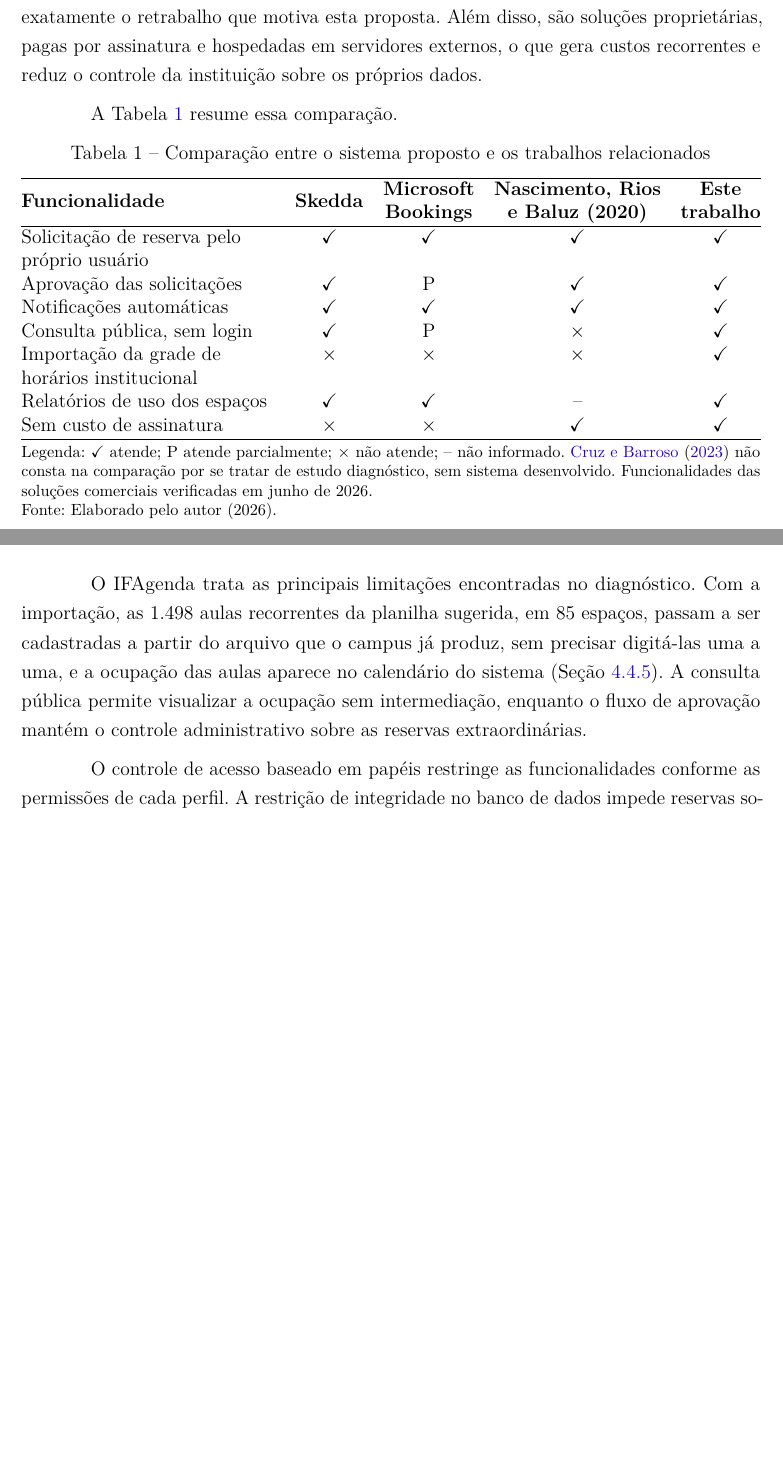
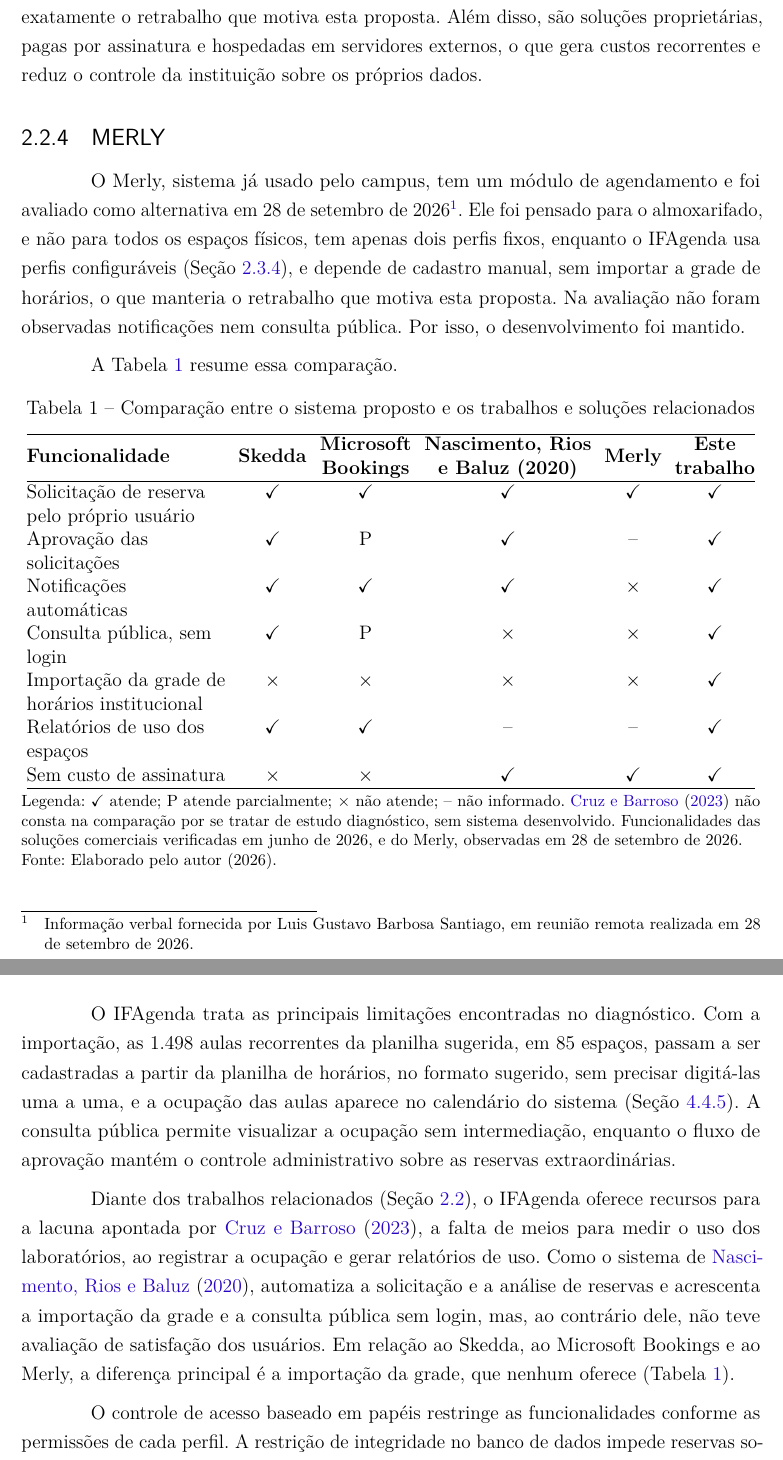
Before and after one commit to MuriloSG/TCC-Murilo-Goncalves, a LaTeX thesis (TCC_II/main.tex, which reads TCC_II/Capitulos/cap2_revisao.tex, TCC_II/Capitulos/cap4_resultados.tex): two parts of pages 19 and 62 of 71 before the commit and two parts of pages 19 and 63 of 72 after it, joined at a grey line, cut so that both start at the same text, the shorter picture padded with empty space. Compiled offline with pdfLaTeX.

Commit message:
fix: aplica as questões gerais do orientador, com a cronologia real, o Merly nos trabalhos relacionados, a discussão com a literatura, o objetivo 4 na conclusão e as recomendações de implantação

```diff
--- a/TCC_II/Capitulos/cap2_revisao.tex
+++ b/TCC_II/Capitulos/cap2_revisao.tex
@@ -59,23 +59,30 @@
 
 Nenhuma das duas, contudo, resolve o problema central do campus: fazer a disponibilidade refletir a grade de horários institucional. Como não importam as planilhas de horários, a ocupação das aulas teria de ser cadastrada manualmente a cada semestre, exatamente o retrabalho que motiva esta proposta. Além disso, são soluções proprietárias, pagas por assinatura e hospedadas em servidores externos, o que gera custos recorrentes e reduz o controle da instituição sobre os próprios dados.
 
+%-----------------------------------
+\subsection{Merly}
+\label{sec:relmerly}
+
+O Merly, sistema já usado pelo campus, tem um módulo de agendamento e foi avaliado como alternativa em 28 de setembro de 2026\footnote{Informação verbal fornecida por Luis Gustavo Barbosa Santiago, em reunião remota realizada em 28 de setembro de 2026.}. Ele foi pensado para o almoxarifado, e não para todos os espaços físicos, tem apenas dois perfis fixos, enquanto o IFAgenda usa perfis configuráveis (Seção~\ref{sec:rbac}), e depende de cadastro manual, sem importar a grade de horários, o que manteria o retrabalho que motiva esta proposta. Na avaliação não foram observadas notificações nem consulta pública. Por isso, o desenvolvimento foi mantido.
+
 A Tabela~\ref{tab:comparativo} resume essa comparação.
 
 \begin{table}[!htb]
 	\centering
-	\caption{Comparação entre o sistema proposto e os trabalhos relacionados}
-	\begin{tabular}{@{}>{\raggedright\arraybackslash}p{5.5cm}cccc@{}}
+	\setlength{\tabcolsep}{4pt}
+	\caption{Comparação entre o sistema proposto e os trabalhos e soluções relacionados}
+	\begin{tabular}{@{}>{\raggedright\arraybackslash}p{4.3cm}ccccc@{}}
 	\hline
-		\textbf{Funcionalidade} & \textbf{Skedda} & \textbf{\begin{tabular}[c]{@{}c@{}}Microsoft\\ Bookings\end{tabular}} & \textbf{\begin{tabular}[c]{@{}c@{}}Nascimento, Rios\\ e Baluz (2020)\end{tabular}} & \textbf{\begin{tabular}[c]{@{}c@{}}Este\\ trabalho\end{tabular}} \\ \hline
-		Solicitação de reserva pelo próprio usuário & $\checkmark$ & $\checkmark$ & $\checkmark$ & $\checkmark$ \\
-		Aprovação das solicitações & $\checkmark$ & P & $\checkmark$ & $\checkmark$ \\
-		Notificações automáticas & $\checkmark$ & $\checkmark$ & $\checkmark$ & $\checkmark$ \\
-		Consulta pública, sem login & $\checkmark$ & P & $\times$ & $\checkmark$ \\
-		Importação da grade de horários institucional & $\times$ & $\times$ & $\times$ & $\checkmark$ \\
-		Relatórios de uso dos espaços & $\checkmark$ & $\checkmark$ & -- & $\checkmark$ \\
-		Sem custo de assinatura & $\times$ & $\times$ & $\checkmark$ & $\checkmark$ \\ \hline
+		\textbf{Funcionalidade} & \textbf{Skedda} & \textbf{\begin{tabular}[c]{@{}c@{}}Microsoft\\ Bookings\end{tabular}} & \textbf{\begin{tabular}[c]{@{}c@{}}Nascimento, Rios\\ e Baluz (2020)\end{tabular}} & \textbf{Merly} & \textbf{\begin{tabular}[c]{@{}c@{}}Este\\ trabalho\end{tabular}} \\ \hline
+		Solicitação de reserva pelo próprio usuário & $\checkmark$ & $\checkmark$ & $\checkmark$ & $\checkmark$ & $\checkmark$ \\
+		Aprovação das solicitações & $\checkmark$ & P & $\checkmark$ & -- & $\checkmark$ \\
+		Notificações automáticas & $\checkmark$ & $\checkmark$ & $\checkmark$ & $\times$ & $\checkmark$ \\
+		Consulta pública, sem login & $\checkmark$ & P & $\times$ & $\times$ & $\checkmark$ \\
+		Importação da grade de horários institucional & $\times$ & $\times$ & $\times$ & $\times$ & $\checkmark$ \\
+		Relatórios de uso dos espaços & $\checkmark$ & $\checkmark$ & -- & -- & $\checkmark$ \\
+		Sem custo de assinatura & $\times$ & $\times$ & $\checkmark$ & $\checkmark$ & $\checkmark$ \\ \hline
 	\end{tabular}
-	\caption*{\footnotesize Legenda: $\checkmark$ atende; P atende parcialmente; $\times$ não atende; -- não informado. \citeonline{cruz2023gestao} não consta na comparação por se tratar de estudo diagnóstico, sem sistema desenvolvido. Funcionalidades das soluções comerciais verificadas em junho de 2026.\\ Fonte: Elaborado pelo autor (2026).}
+	\caption*{\footnotesize Legenda: $\checkmark$ atende; P atende parcialmente; $\times$ não atende; -- não informado. \citeonline{cruz2023gestao} não consta na comparação por se tratar de estudo diagnóstico, sem sistema desenvolvido. Funcionalidades das soluções comerciais verificadas em junho de 2026, e do Merly, observadas em 28 de setembro de 2026.\\ Fonte: Elaborado pelo autor (2026).}
 	\label{tab:comparativo}
 \end{table}
 
--- a/TCC_II/Capitulos/cap4_resultados.tex
+++ b/TCC_II/Capitulos/cap4_resultados.tex
@@ -546,7 +546,9 @@
 \section{Atendimento às Necessidades Identificadas}
 \label{sec:resultado-necessidades}
 
-O IFAgenda trata as principais limitações encontradas no diagnóstico. Com a importação, as 1.498 aulas recorrentes da planilha sugerida, em 85 espaços, passam a ser cadastradas a partir do arquivo que o campus já produz, sem precisar digitá-las uma a uma, e a ocupação das aulas aparece no calendário do sistema (Seção~\ref{sec:resultado-importacao}). A consulta pública permite visualizar a ocupação sem intermediação, enquanto o fluxo de aprovação mantém o controle administrativo sobre as reservas extraordinárias.
+O IFAgenda trata as principais limitações encontradas no diagnóstico. Com a importação, as 1.498 aulas recorrentes da planilha sugerida, em 85 espaços, passam a ser cadastradas a partir da planilha de horários, no formato sugerido, sem precisar digitá-las uma a uma, e a ocupação das aulas aparece no calendário do sistema (Seção~\ref{sec:resultado-importacao}). A consulta pública permite visualizar a ocupação sem intermediação, enquanto o fluxo de aprovação mantém o controle administrativo sobre as reservas extraordinárias.
+
+Diante dos trabalhos relacionados (Seção~\ref{sec:trabrel}), o IFAgenda oferece recursos para a lacuna apontada por \citeonline{cruz2023gestao}, a falta de meios para medir o uso dos laboratórios, ao registrar a ocupação e gerar relatórios de uso. Como o sistema de \citeonline{nascimento2020reservas}, automatiza a solicitação e a análise de reservas e acrescenta a importação da grade e a consulta pública sem login, mas, ao contrário dele, não teve avaliação de satisfação dos usuários. Em relação ao Skedda, ao Microsoft Bookings e ao Merly, a diferença principal é a importação da grade, que nenhum oferece (Tabela~\ref{tab:comparativo}).
 
 O controle de acesso baseado em papéis restringe as funcionalidades conforme as permissões de cada perfil. A restrição de integridade no banco de dados impede reservas sobrepostas do mesmo espaço, inclusive quando solicitações são analisadas simultaneamente.
 
```
Also changed, not shown: TCC_II/Capitulos/cap1_introducao.tex (+1 -1 lines), TCC_II/Capitulos/cap3_metodologia.tex (+3 -3 lines), TCC_II/Capitulos/cap5_conclusao.tex (+4 -4 lines), TCC_II/TCC_II.pdf, TCC_II/Capitulos/cap2_revisao.tex (4 more changed lines), TCC_II/Capitulos/cap4_resultados.tex (2 more changed lines).
